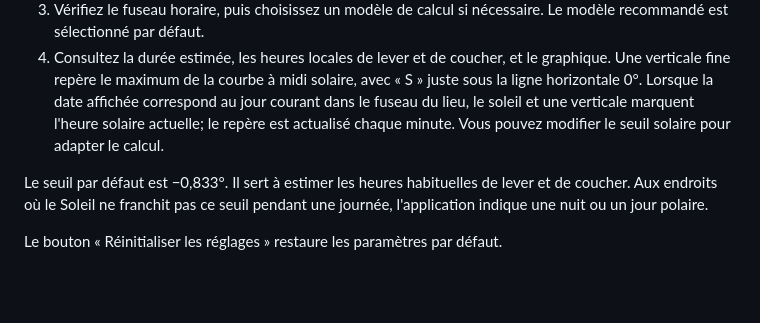
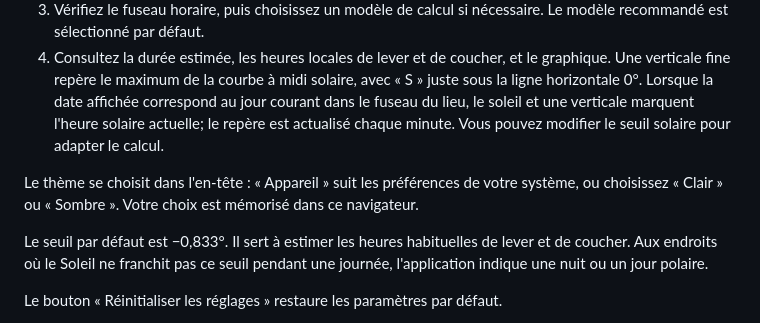
Before and after one commit to domiq44/solar_duration_js, a Markdown page: README.md, the part around the change. GitHub-like rendering; blank space fills up the shorter version.

Commit message:
docs: document theme selection

```diff
--- a/README.md
+++ b/README.md
@@ -22,6 +22,8 @@ Le script ouvre l'application dans votre navigateur. Python 3 est nécessaire po
 2. Choisissez une ville ou indiquez ses coordonnées. Le bouton « Position » peut remplir les coordonnées à partir de votre emplacement, avec l'autorisation de votre navigateur.
 3. Vérifiez le fuseau horaire, puis choisissez un modèle de calcul si nécessaire. Le modèle recommandé est sélectionné par défaut.
 4. Consultez la durée estimée, les heures locales de lever et de coucher, et le graphique. Une verticale fine repère le maximum de la courbe à midi solaire, avec « S » juste sous la ligne horizontale 0°. Lorsque la date affichée correspond au jour courant dans le fuseau du lieu, le soleil et une verticale marquent l'heure solaire actuelle; le repère est actualisé chaque minute. Vous pouvez modifier le seuil solaire pour adapter le calcul.
+
+Le thème se choisit dans l'en-tête : « Appareil » suit les préférences de votre système, ou choisissez « Clair » ou « Sombre ». Votre choix est mémorisé dans ce navigateur.
 
 Le seuil par défaut est −0,833°. Il sert à estimer les heures habituelles de lever et de coucher. Aux endroits où le Soleil ne franchit pas ce seuil pendant une journée, l'application indique une nuit ou un jour polaire.
 
```
